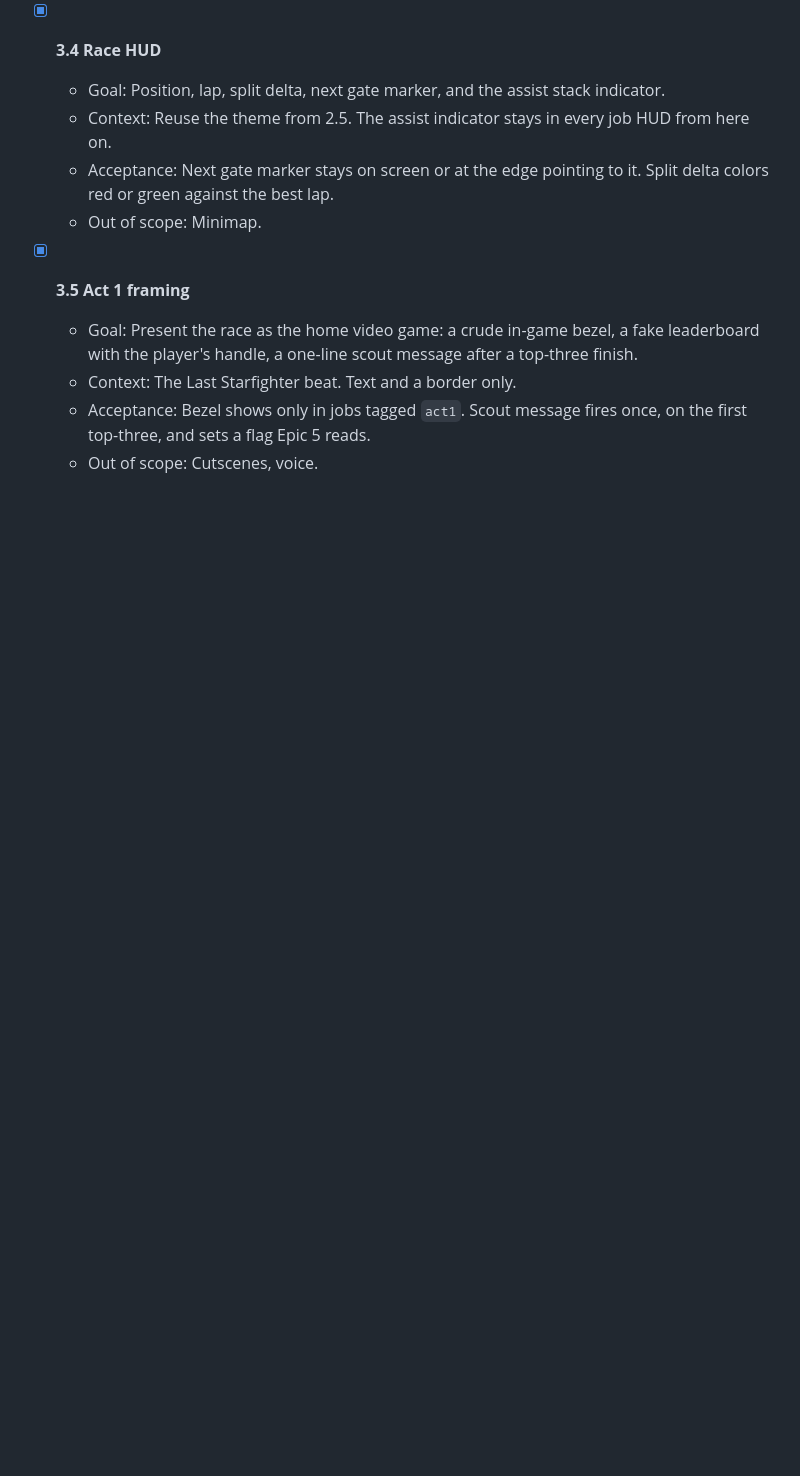
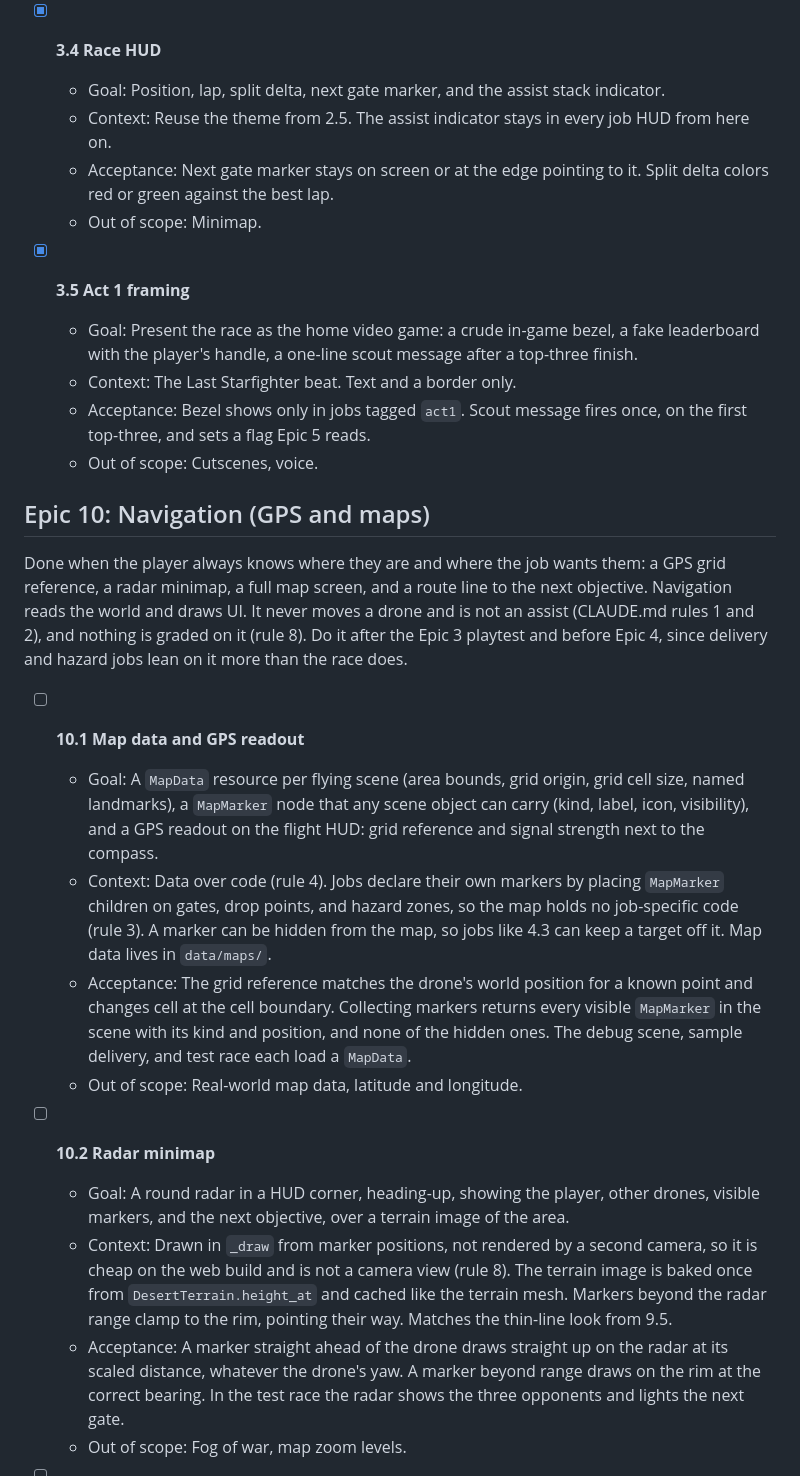
Before and after one commit to avdrav1/drone-sports, a Markdown page: docs/BACKLOG.md, the part around one of its changes. Rendered like a GitHub page; blank space fills up the shorter version.

```diff
--- a/docs/BACKLOG.md
+++ b/docs/BACKLOG.md
@@ -208,3 +208,19 @@ Done when a player can fly a gated race against AI drones with Act 1 assists, ge
   - Acceptance: Bezel shows only in jobs tagged `act1`. Scout message fires once, on the first top-three, and sets a flag Epic 5 reads.
   - Out of scope: Cutscenes, voice.
 
+## Epic 10: Navigation (GPS and maps)
+
+Done when the player always knows where they are and where the job wants them: a GPS grid reference, a radar minimap, a full map screen, and a route line to the next objective. Navigation reads the world and draws UI. It never moves a drone and is not an assist (CLAUDE.md rules 1 and 2), and nothing is graded on it (rule 8). Do it after the Epic 3 playtest and before Epic 4, since delivery and hazard jobs lean on it more than the race does.
+
+- [ ] **10.1 Map data and GPS readout**
+  - Goal: A `MapData` resource per flying scene (area bounds, grid origin, grid cell size, named landmarks), a `MapMarker` node that any scene object can carry (kind, label, icon, visibility), and a GPS readout on the flight HUD: grid reference and signal strength next to the compass.
+  - Context: Data over code (rule 4). Jobs declare their own markers by placing `MapMarker` children on gates, drop points, and hazard zones, so the map holds no job-specific code (rule 3). A marker can be hidden from the map, so jobs like 4.3 can keep a target off it. Map data lives in `data/maps/`.
+  - Acceptance: The grid reference matches the drone's world position for a known point and changes cell at the cell boundary. Collecting markers returns every visible `MapMarker` in the scene with its kind and position, and none of the hidden ones. The debug scene, sample delivery, and test race each load a `MapData`.
+  - Out of scope: Real-world map data, latitude and longitude.
+
+- [ ] **10.2 Radar minimap**
+  - Goal: A round radar in a HUD corner, heading-up, showing the player, other drones, visible markers, and the next objective, over a terrain image of the area.
+  - Context: Drawn in `_draw` from marker positions, not rendered by a second camera, so it is cheap on the web build and is not a camera view (rule 8). The terrain image is baked once from `DesertTerrain.height_at` and cached like the terrain mesh. Markers beyond the radar range clamp to the rim, pointing their way. Matches the thin-line look from 9.5.
+  - Acceptance: A marker straight ahead of the drone draws straight up on the radar at its scaled distance, whatever the drone's yaw. A marker beyond range draws on the rim at the correct bearing. In the test race the radar shows the three opponents and lights the next gate.
+  - Out of scope: Fog of war, map zoom levels.
+
```
Also changed, not shown: other parts of docs/BACKLOG.md (+19 -1 lines).
